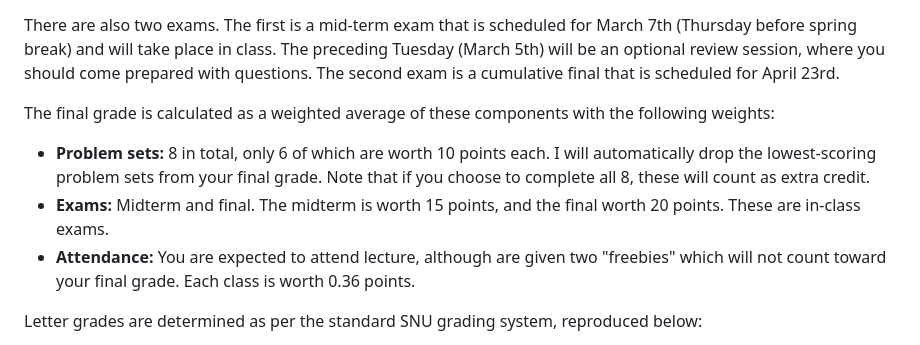
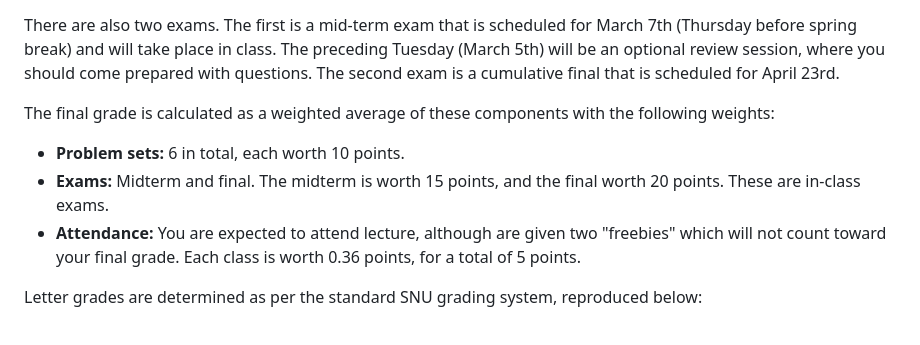
Before and after one commit to jbisbee1/ISP_Data_Science_2024, a Markdown page: README.md, the part around the change printed below. Rendered like a GitHub page.

```diff
--- a/README.md
+++ b/README.md
@@ -59,11 +59,9 @@ There are also two exams. The first is a mid-term exam that is scheduled for Mar
 
 The final grade is calculated as a weighted average of these components with the following weights:
 
-- **Problem sets:** 8 in total, only 6 of which are worth 10 points each. I will automatically drop the lowest-scoring problem sets from your final grade. Note that if you choose to complete all 8, these will count as extra credit.
+- **Problem sets:** 6 in total, each worth 10 points.
 - **Exams:** Midterm and final. The midterm is worth 15 points, and the final worth 20 points. These are in-class exams.
-- **Attendance:** You are expected to attend lecture, although are given two "freebies" which will not count toward your final grade. Each class is worth 0.36 points.
-
-
+- **Attendance:** You are expected to attend lecture, although are given two "freebies" which will not count toward your final grade. Each class is worth 0.36 points, for a total of 5 points.
 
 Letter grades are determined as per the standard SNU grading system, reproduced below:
 
```
Also changed, not shown: other parts of README.md (+15 -15 lines).
